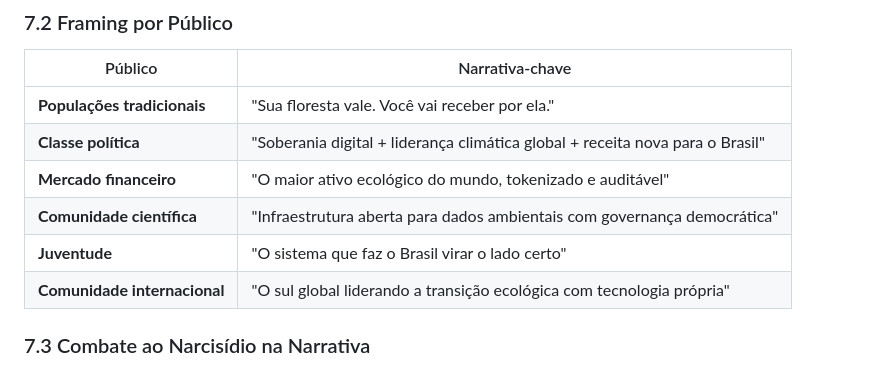
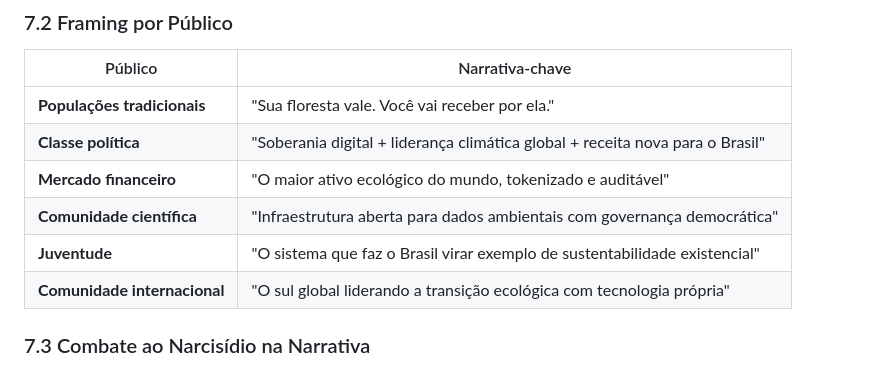
Before and after one commit to PSousa22/biochain, a Markdown page: politica-publica/01_politica_publica_diretriz.md, the part around the change. Drawn GitHub-style.

Commit message:
Update youth message to emphasize sustainability

```diff
--- a/politica-publica/01_politica_publica_diretriz.md
+++ b/politica-publica/01_politica_publica_diretriz.md
@@ -302,7 +302,7 @@ A narrativa central desta política não é de sacrifício — é de **lideranç
 | **Classe política** | "Soberania digital + liderança climática global + receita nova para o Brasil" |
 | **Mercado financeiro** | "O maior ativo ecológico do mundo, tokenizado e auditável" |
 | **Comunidade científica** | "Infraestrutura aberta para dados ambientais com governança democrática" |
-| **Juventude** | "O sistema que faz o Brasil virar o lado certo" |
+| **Juventude** | "O sistema que faz o Brasil virar exemplo de sustentabilidade existencial" |
 | **Comunidade internacional** | "O sul global liderando a transição ecológica com tecnologia própria" |
 
 ### 7.3 Combate ao Narcisídio na Narrativa
```
